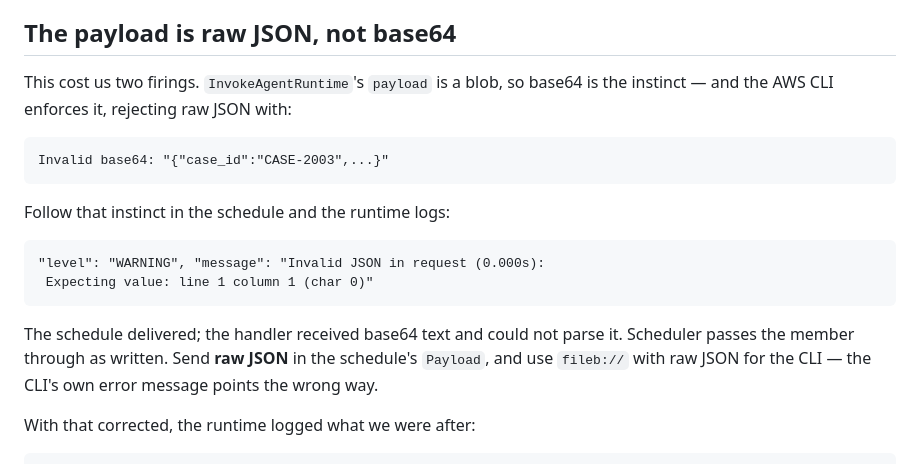
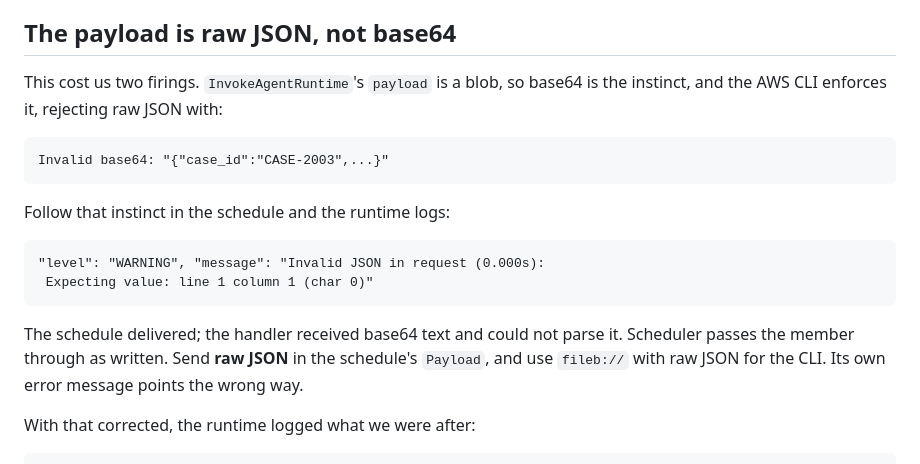
Before and after one commit to mgraves-centrix/onedecision, a Markdown page: docs/blog/02-eventbridge-scheduler-to-agentcore.md, the part around one of its changes. Rendered like a GitHub page.

````diff
--- a/docs/blog/02-eventbridge-scheduler-to-agentcore.md
+++ b/docs/blog/02-eventbridge-scheduler-to-agentcore.md
@@ -38,7 +38,7 @@ Put `aws:SourceAccount` on the trust policy for `scheduler.amazonaws.com`, and s
 ## The payload is raw JSON, not base64
 
 This cost us two firings. `InvokeAgentRuntime`'s `payload` is a blob, so base64 is the
-instinct — and the AWS CLI enforces it, rejecting raw JSON with:
+instinct, and the AWS CLI enforces it, rejecting raw JSON with:
 
 ```
 Invalid base64: "{"case_id":"CASE-2003",...}"
@@ -53,7 +53,7 @@ Follow that instinct in the schedule and the runtime logs:
 
 The schedule delivered; the handler received base64 text and could not parse it. Scheduler
 passes the member through as written. Send **raw JSON** in the schedule's `Payload`, and use
-`fileb://` with raw JSON for the CLI — the CLI's own error message points the wrong way.
+`fileb://` with raw JSON for the CLI. Its own error message points the wrong way.
 
 With that corrected, the runtime logged what we were after:
 
````
Also changed, not shown: other parts of docs/blog/02-eventbridge-scheduler-to-agentcore.md (+1 -1 lines), docs/blog/01-token-cost-was-a-schema-mismatch.md (+5 -5 lines), docs/blog/03-authority-not-capability.md (+21 -11 lines).
